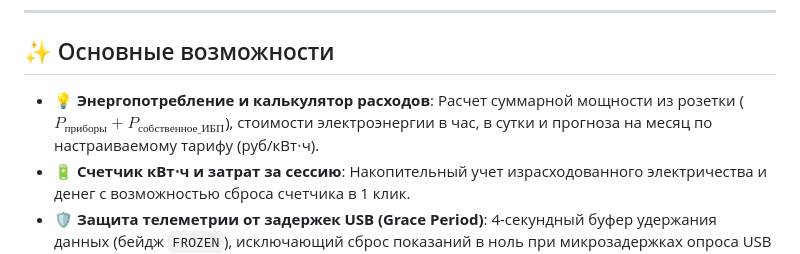
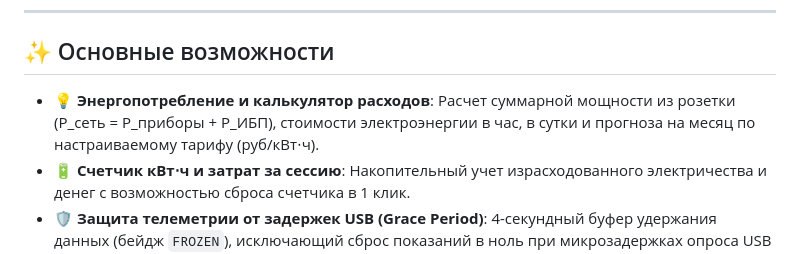
Before and after one commit to ALEVOLDON/UPS-ExeGate-SpecialPro-UNB-1200, a Markdown page: README_RU.md, the part around the change. Drawn GitHub-style.

Commit message:
fix: replace TeX math formulas with clean text math in Markdown

```diff
--- a/README_RU.md
+++ b/README_RU.md
@@ -25,7 +25,7 @@
 
 ## ✨ Основные возможности
 
-- 💡 **Энергопотребление и калькулятор расходов**: Расчет суммарной мощности из розетки ($P_{\text{приборы}} + P_{\text{собственное\_ИБП}}$), стоимости электроэнергии в час, в сутки и прогноза на месяц по настраиваемому тарифу (руб/кВт⋅ч).
+- 💡 **Энергопотребление и калькулятор расходов**: Расчет суммарной мощности из розетки (P_сеть = P_приборы + P_ИБП), стоимости электроэнергии в час, в сутки и прогноза на месяц по настраиваемому тарифу (руб/кВт⋅ч).
 - 🔋 **Счетчик кВт⋅ч и затрат за сессию**: Накопительный учет израсходованного электричества и денег с возможностью сброса счетчика в 1 клик.
 - 🛡️ **Защита телеметрии от задержек USB (Grace Period)**: 4-секундный буфер удержания данных (бейдж `FROZEN`), исключающий сброс показаний в ноль при микрозадержках опроса USB HID.
 - 🌐 **Двуязычный интерфейс (EN / RU)**: Полноценная локализация с мгновенным переключением языка по кнопке в шапке и сохранением настроек.
```
Also changed, not shown: README.md (+1 -1 lines), RELEASES.md (+1 -1 lines).
